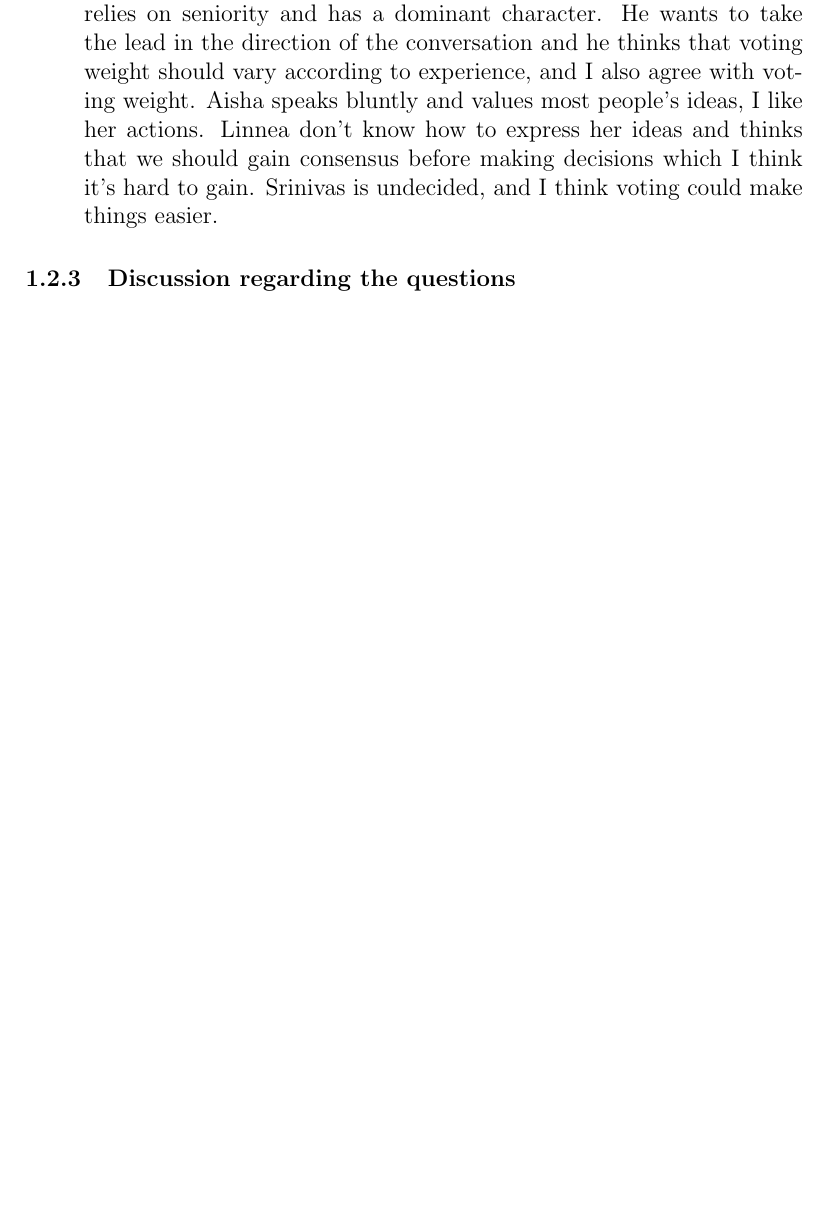
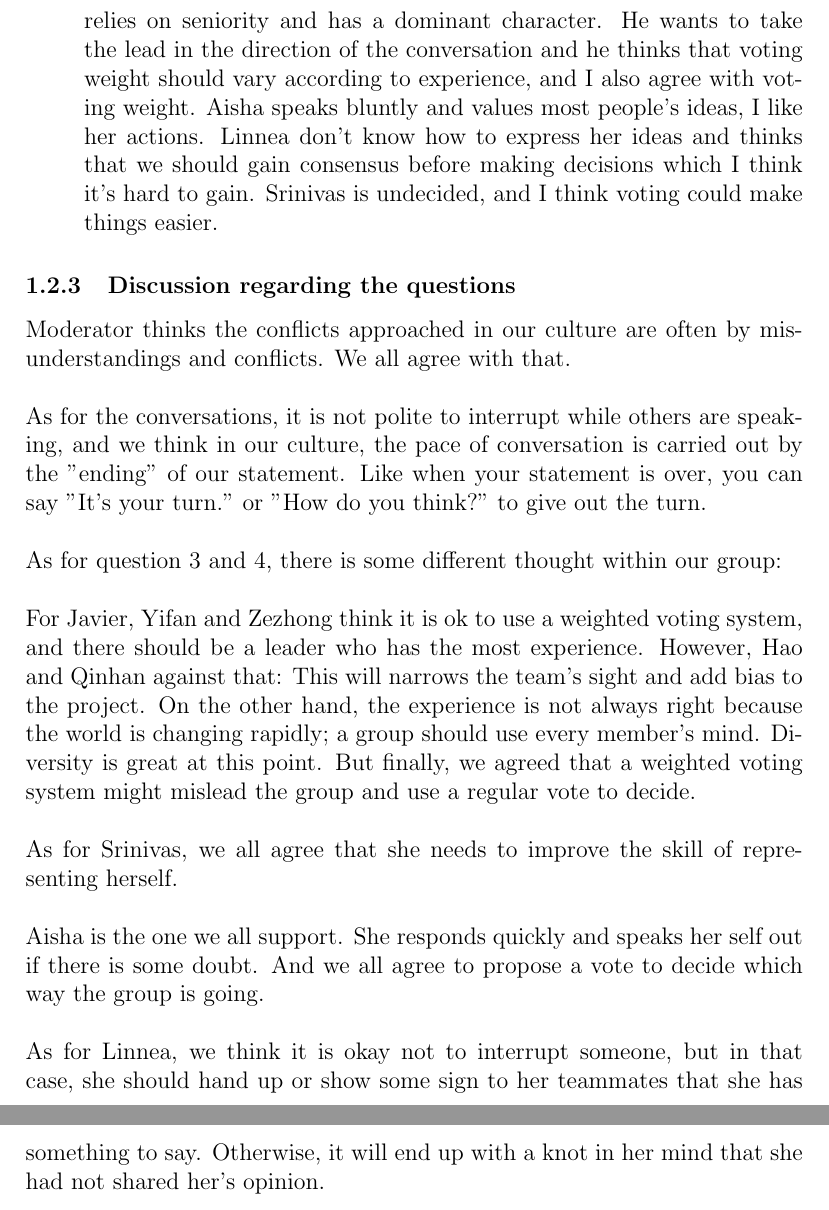
Before and after one commit to SilentStars/GoupAssignmentACSS, a LaTeX document (Case Discussion/Main.tex, which reads Case Discussion/Data/Section1.tex): part of page 4 of 4 before the commit and two parts of pages 5 and 6 of 6 after it, the two joined at a grey line, cut so that both start at the same text, the shorter picture padded with empty space. The pictures show the PDF file Case Discussion/Main.pdf that the author committed with the source.

Commit message:
Add some line to the Case Discussion

```diff
--- a/Case Discussion/Data/Section1.tex
+++ b/Case Discussion/Data/Section1.tex
@@ -32,6 +32,3 @@
 		\end{itemize}
 		\subsubsection{Standpoint of each member}
 		\begin{itemize}
-  			\item Hao Sun:
-  			\item Qinhan Hou:
-  			\item Yifan Liu:
@@ -38,3 +38,10 @@
   			\item Zezhong Zhang: In our culture, we seek common ground while reserving differences and try to understand each other when we meet with conflict. And in conversation, People with high positions lead the conversation, but if members are equal, the pause and so on may vary according to the personality of each person. About the case, Javier relies on seniority and has a dominant character. He wants to take the lead in the direction of the conversation and he thinks that voting weight should vary according to experience, and I also agree with voting weight. Aisha speaks bluntly and values most people’s ideas, I like her actions. Linnea don't know how to express her ideas and thinks that we should gain consensus before making decisions which I think it's hard to gain. Srinivas is undecided, and I think voting could make things easier.
 		\end{itemize}
 		\subsubsection{Discussion regarding the questions}
+		Moderator thinks the conflicts approached in our culture are often by misunderstandings and conflicts.  We all agree with that.\\\\
+		As for the conversations, it is not polite to interrupt while others are speaking, and we think in our culture, the pace of conversation is carried out by the "ending" of our statement. Like when your statement is over, you can say "It's your turn." or "How do you think?" to give out the turn. \\\\
+		As for question 3 and 4, there is some different thought within our group:\\\\
+		For Javier, Yifan and Zezhong think it is ok to use a weighted voting system, and there should be a leader who has the most experience. However, Hao and Qinhan against that: This will narrows the team's sight and add bias to the project. On the other hand, the experience is not always right because the world is changing rapidly; a group should use every member's mind. Diversity is great at this point. But finally, we agreed that a weighted voting system might mislead the group and use a regular vote to decide.\\\\
+		As for Srinivas, we all agree that she needs to improve the skill of representing herself.\\\\
+		Aisha is the one we all support. She responds quickly and speaks her self out if there is some doubt. And we all agree to propose a vote to decide which way the group is going.\\\\
+		As for Linnea, we think it is okay not to interrupt someone, but in that case, she should hand up or show some sign to her teammates that she has something to say. Otherwise, it will end up with a knot in her mind that she had not shared her's opinion.
```
Also changed, not shown: Case Discussion/Main.pdf, Case Discussion/Data/Section1.tex (11 more changed lines).
